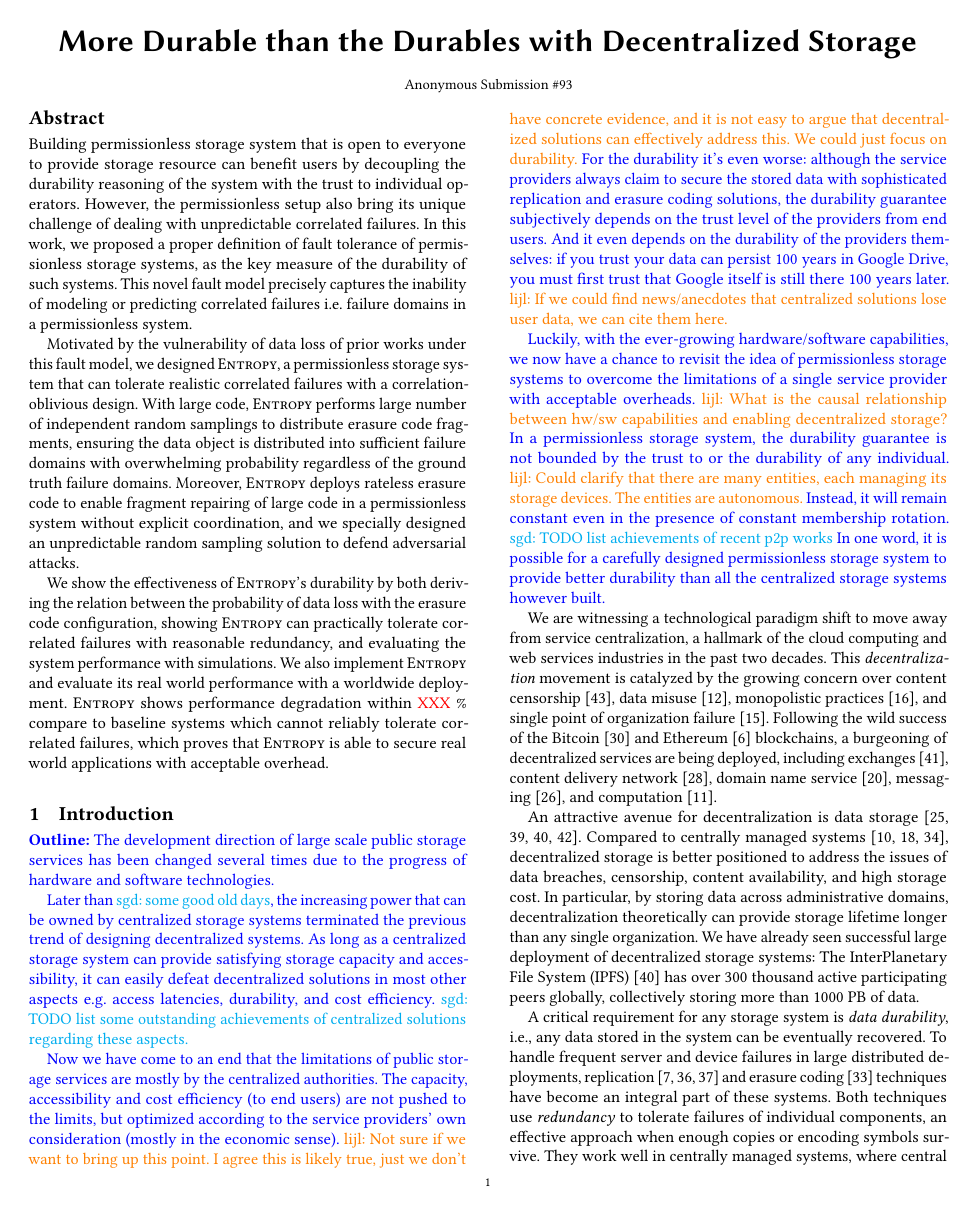
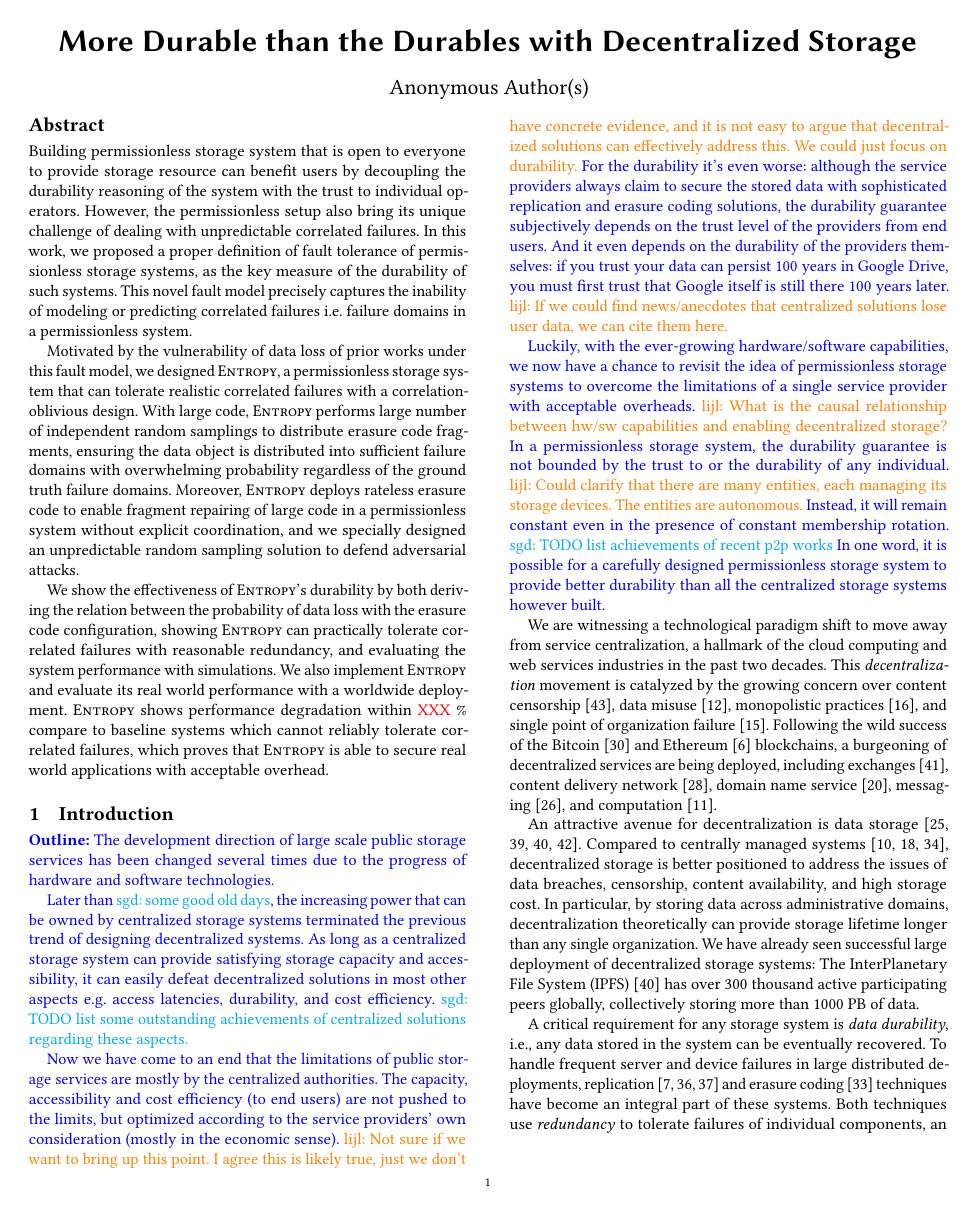
Before and after one commit to sgdxbc/dddht-paper, a LaTeX document (paper.tex): page 1 of 8. Compiled offline with pdfLaTeX; a LaTeX package or settings file that is missing is left out.

Commit message:
Add anonymous style class

```diff
--- a/paper.tex
+++ b/paper.tex
@@ -1,4 +1,4 @@
-\documentclass[acm,apx,workingdraft,space]{paper}
+\documentclass[acm,apx,workingdraft,space,anonymous]{paper}
 
 \begin{document}
 
```
